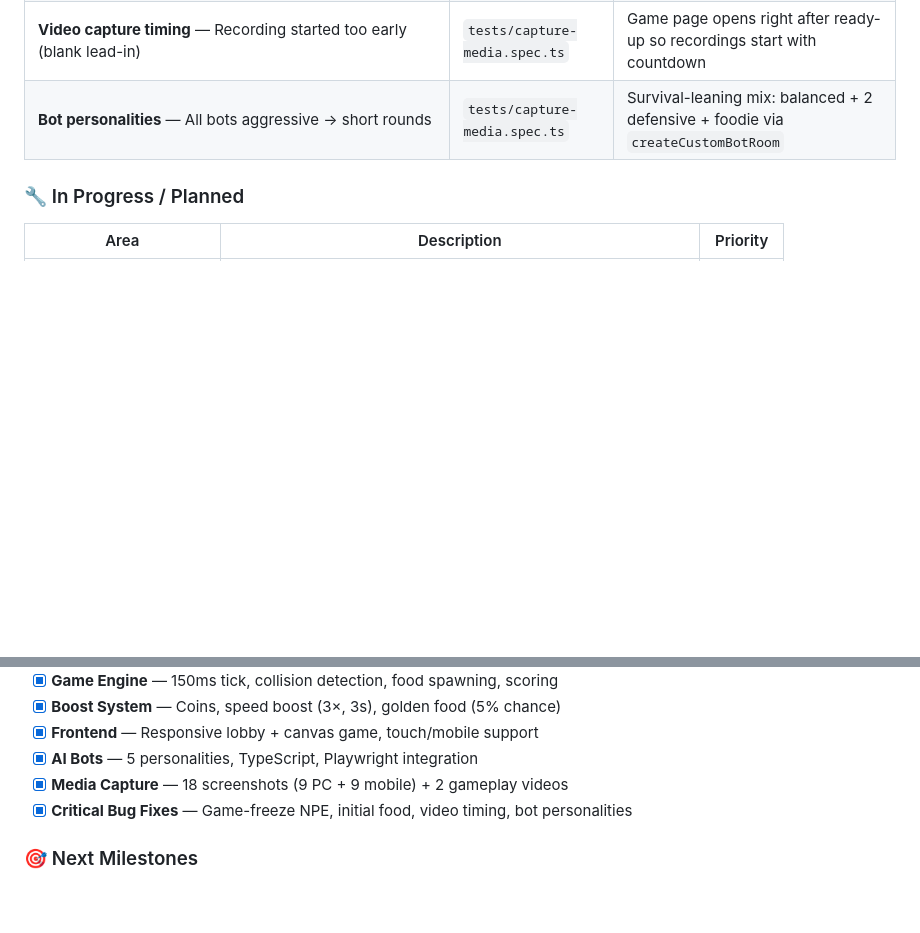
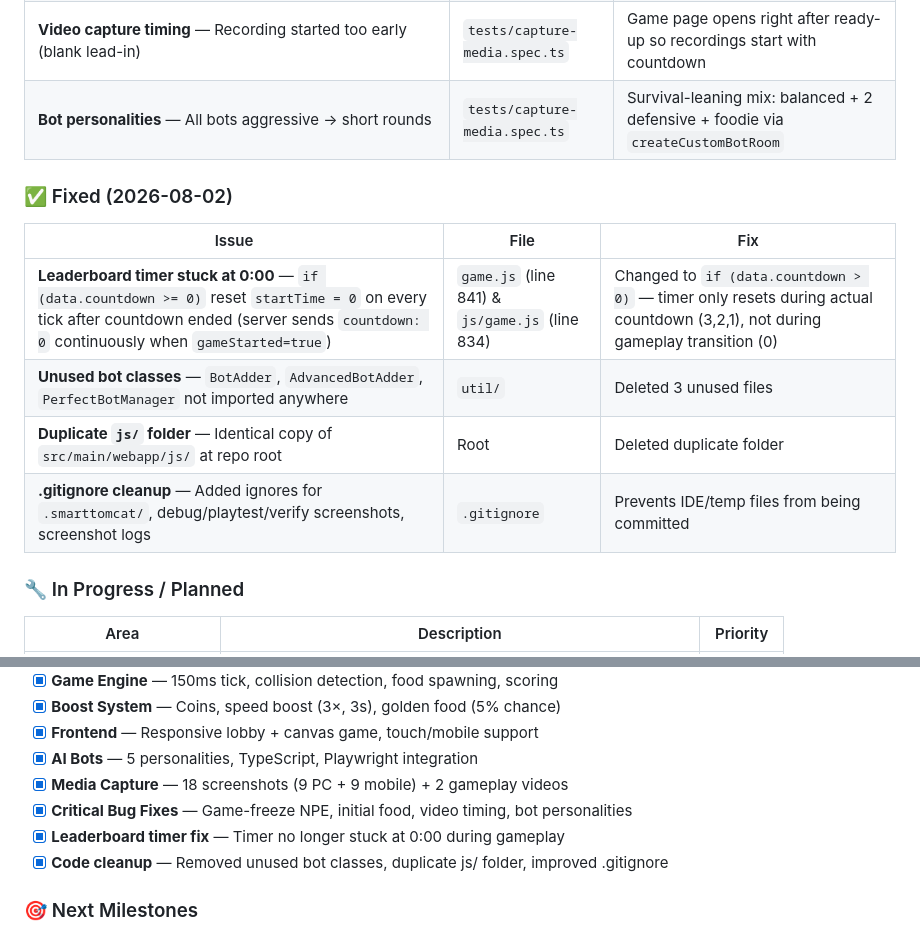
Before and after one commit to alish-3/Multiplayer_Snake_Game, a Markdown page: README.md, 2 parts joined by grey strips. Rendered like a GitHub page; blank space fills up the shorter version.

Commit message:
docs: update README with Aug 2 fixes (leaderboard timer, code cleanup)

```diff
--- a/README.md
+++ b/README.md
@@ -256,6 +256,15 @@ Then open `http://localhost:8080/Multiplayer_Snake_Game/` (or `:8081` for Jetty)
 | **Video capture timing** — Recording started too early (blank lead-in) | `tests/capture-media.spec.ts` | Game page opens right after ready-up so recordings start with countdown |
 | **Bot personalities** — All bots aggressive → short rounds | `tests/capture-media.spec.ts` | Survival-leaning mix: balanced + 2 defensive + foodie via `createCustomBotRoom` |
 
+### ✅ Fixed (2026-08-02)
+
+| Issue | File | Fix |
+|-------|------|-----|
+| **Leaderboard timer stuck at 0:00** — `if (data.countdown >= 0)` reset `startTime = 0` on every tick after countdown ended (server sends `countdown: 0` continuously when `gameStarted=true`) | `game.js` (line 841) & `js/game.js` (line 834) | Changed to `if (data.countdown > 0)` — timer only resets during actual countdown (3,2,1), not during gameplay transition (0) |
+| **Unused bot classes** — `BotAdder`, `AdvancedBotAdder`, `PerfectBotManager` not imported anywhere | `util/` | Deleted 3 unused files |
+| **Duplicate `js/` folder** — Identical copy of `src/main/webapp/js/` at repo root | Root | Deleted duplicate folder |
+| **.gitignore cleanup** — Added ignores for `.smarttomcat/`, debug/playtest/verify screenshots, screenshot logs | `.gitignore` | Prevents IDE/temp files from being committed |
+
 ### 🔧 In Progress / Planned
 
 | Area | Description | Priority |
@@ -282,6 +291,8 @@ Then open `http://localhost:8080/Multiplayer_Snake_Game/` (or `:8081` for Jetty)
 - [x] **AI Bots** — 5 personalities, TypeScript, Playwright integration
 - [x] **Media Capture** — 18 screenshots (9 PC + 9 mobile) + 2 gameplay videos
 - [x] **Critical Bug Fixes** — Game-freeze NPE, initial food, video timing, bot personalities
+- [x] **Leaderboard timer fix** — Timer no longer stuck at 0:00 during gameplay
+- [x] **Code cleanup** — Removed unused bot classes, duplicate js/ folder, improved .gitignore
 
 ### 🎯 Next Milestones
 
```
Also changed, not shown: other parts of README.md (+1 -1 lines).
